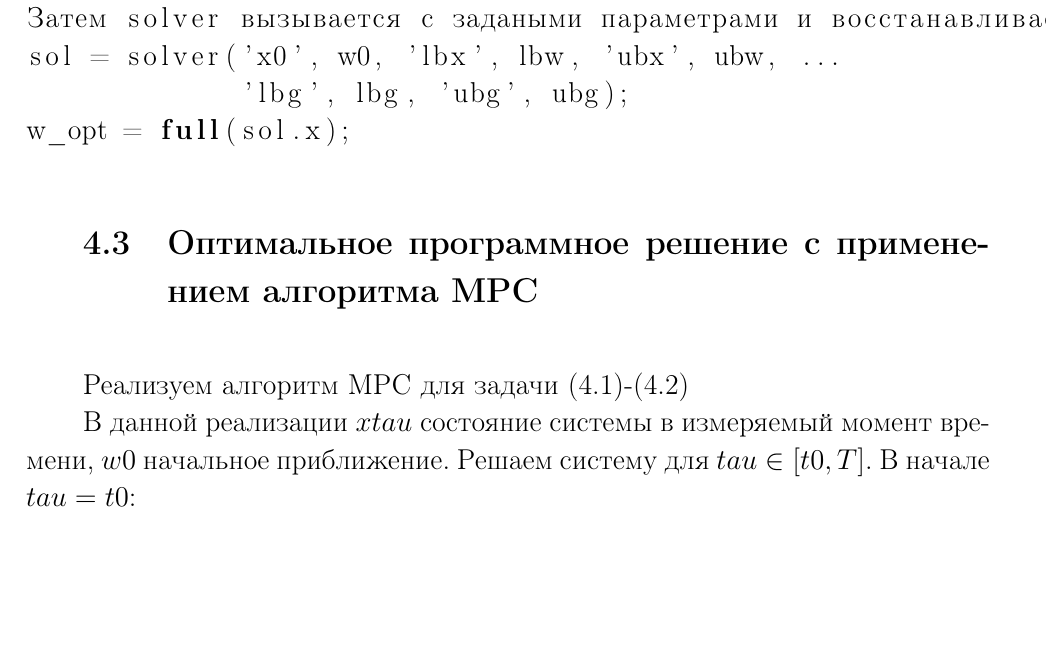
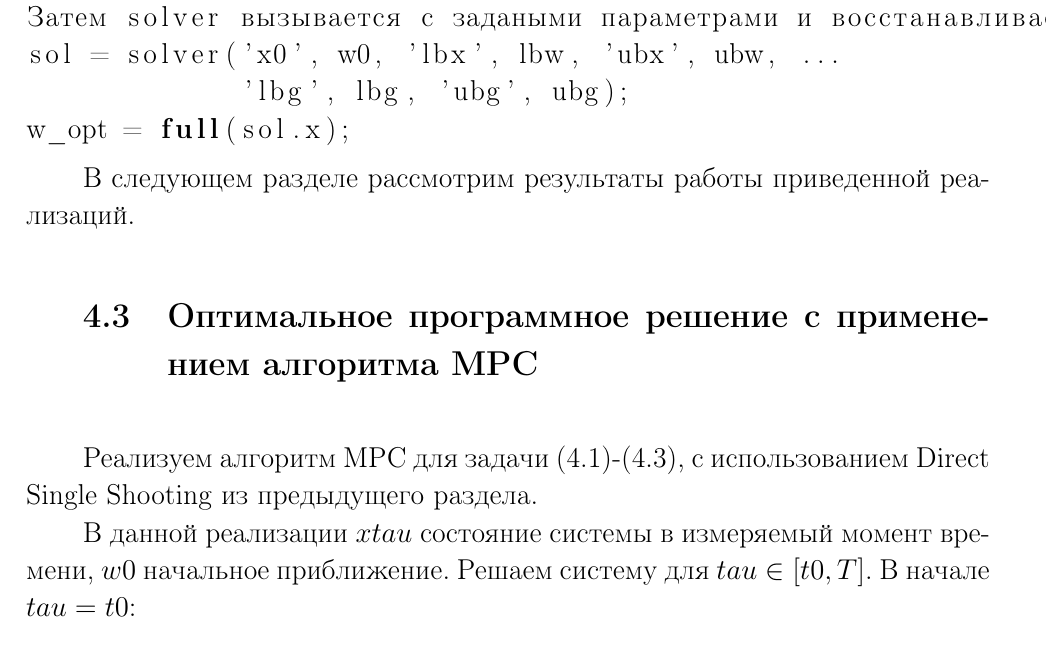
Before and after one commit to MariaGotovec/kursatsch, a LaTeX thesis (CourseWorkSample.tex, which reads chapter4.tex): part of page 31 of 35, cut so that both start at the same text, the shorter picture padded with empty space. Compiled offline with pdfLaTeX; the source files are stored in an older character set and shown here as Unicode.

Commit message:
Add files via upload

```diff
--- a/chapter4.tex
+++ b/chapter4.tex
@@ -159,9 +159,11 @@
 
 \end{lstlisting}
 
+В следующем разделе рассмотрим результаты работы приведенной реализаций.
+
 \section{Оптимальное программное решение с применением алгоритма МРС}
 
-Реализуем алгоритм MPC для задачи (\ref{41})-(\ref{42})
+Реализуем алгоритм MPC для задачи (\ref{41})-(\ref{43}), с использованием Direct Single Shooting из предыдущего раздела.
 
 В данной реализации $xtau$ состояние системы в измеряемый момент времени, $w0$ начальное приближение. Решаем систему для $tau \in [t0, T]$. В начале $tau = t0$:
 
```
Also changed, not shown: CourseWorkSample.pdf.
